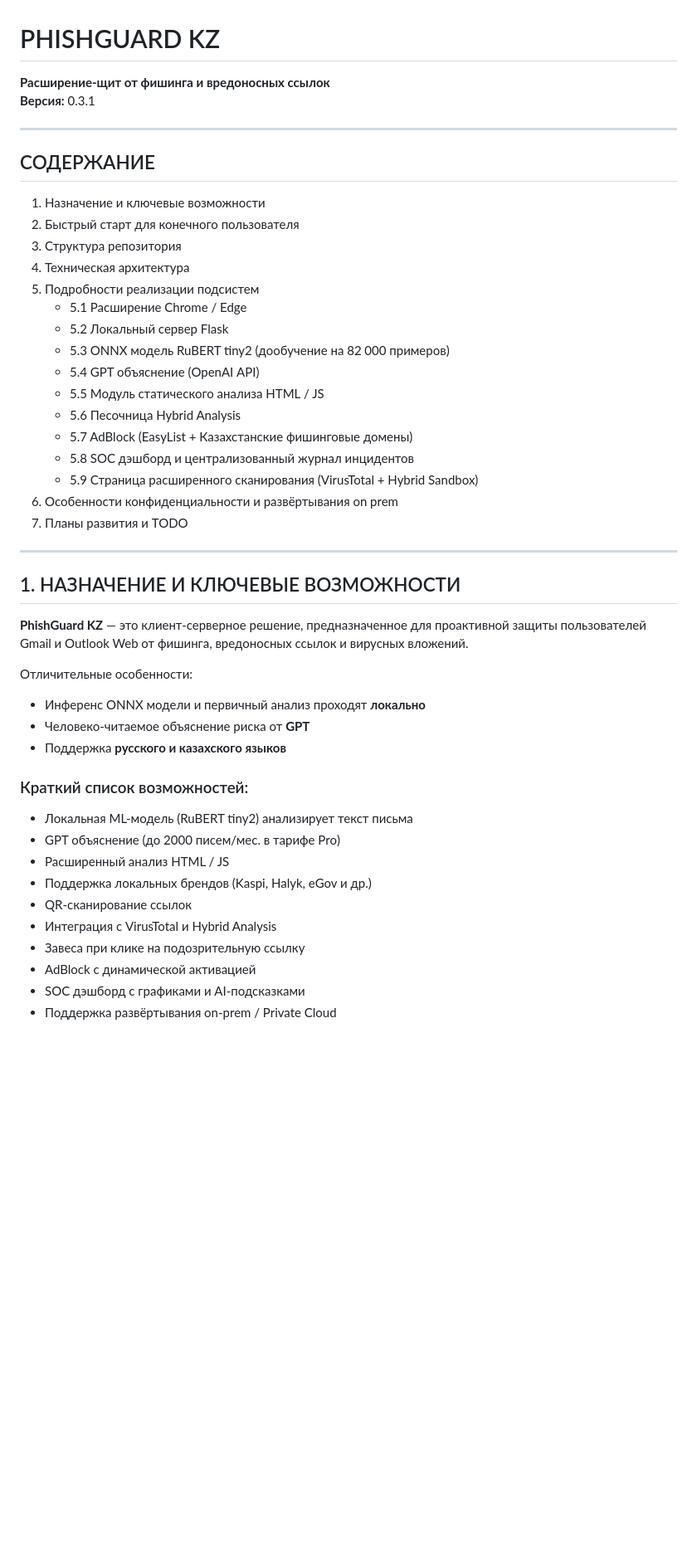
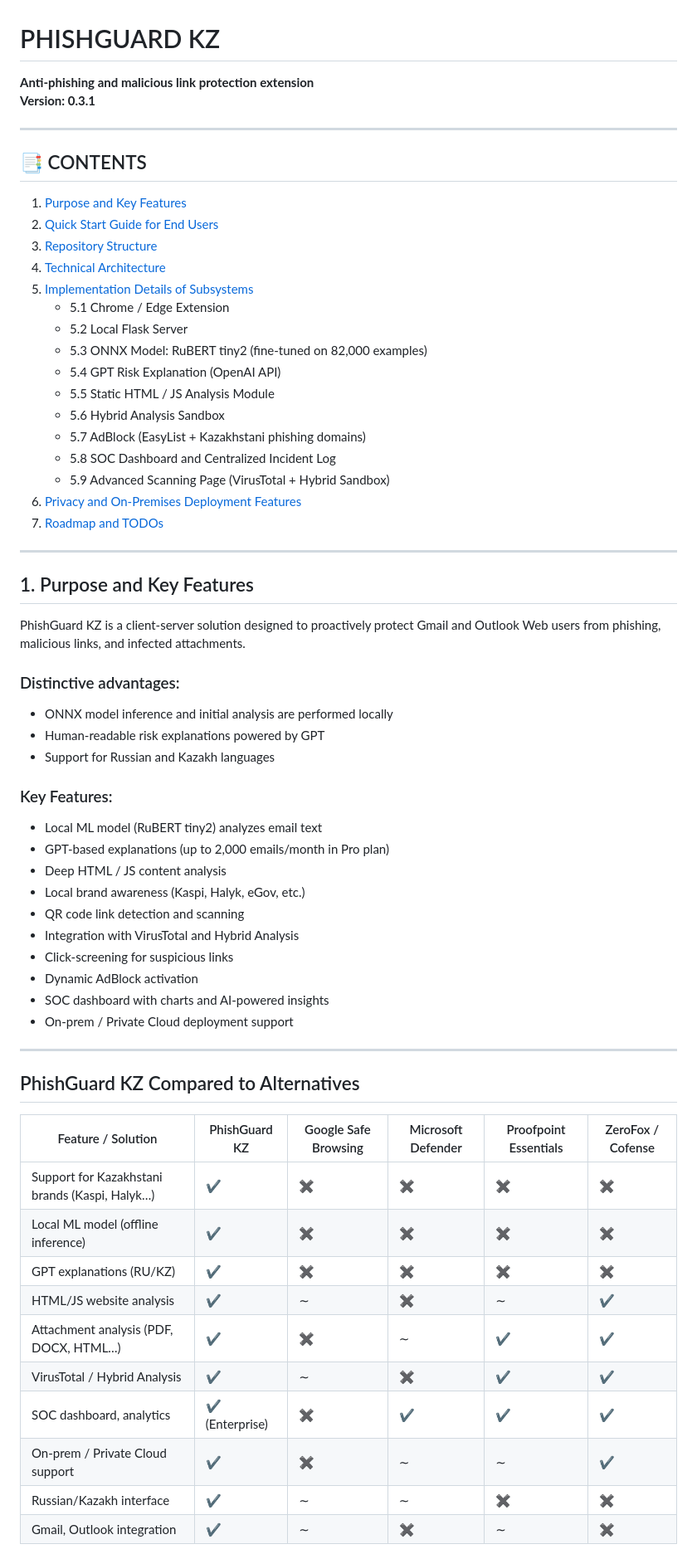
Before and after one commit to Alpi157/phishguard_extention, a Markdown page: README.md, the part around one of its changes. Shown at 83% size. GitHub-like rendering; blank space fills up the shorter version.

```diff
--- a/README.md
+++ b/README.md
@@ -1,48 +1,66 @@
 # PHISHGUARD KZ
-**Расширение-щит от фишинга и вредоносных ссылок**
-**Версия:** 0.3.1
+
+**Anti-phishing and malicious link protection extension**
+**Version: 0.3.1**
 
 ---
 
-## СОДЕРЖАНИЕ
+## 📑 CONTENTS
 
-1. Назначение и ключевые возможности
-2. Быстрый старт для конечного пользователя
-3. Структура репозитория
-4. Техническая архитектура
-5. Подробности реализации подсистем
-   - 5.1 Расширение Chrome / Edge
-   - 5.2 Локальный сервер Flask
-   - 5.3 ONNX модель RuBERT tiny2 (дообучение на 82 000 примеров)
-   - 5.4 GPT объяснение (OpenAI API)
-   - 5.5 Модуль статического анализа HTML / JS
-   - 5.6 Песочница Hybrid Analysis
-   - 5.7 AdBlock (EasyList + Казахстанские фишинговые домены)
-   - 5.8 SOC дэшборд и централизованный журнал инцидентов
-   - 5.9 Страница расширенного сканирования (VirusTotal + Hybrid Sandbox)
-6. Особенности конфиденциальности и развёртывания on prem
-8. Планы развития и TODO
+1. [Purpose and Key Features](#1-purpose-and-key-features)
+2. [Quick Start Guide for End Users](#2-quick-start-guide-for-end-users)
+3. [Repository Structure](#3-repository-structure)
+4. [Technical Architecture](#4-technical-architecture)
+5. [Implementation Details of Subsystems](#5-implementation-details-of-subsystems)
+   - 5.1 Chrome / Edge Extension
+   - 5.2 Local Flask Server
+   - 5.3 ONNX Model: RuBERT tiny2 (fine-tuned on 82,000 examples)
+   - 5.4 GPT Risk Explanation (OpenAI API)
+   - 5.5 Static HTML / JS Analysis Module
+   - 5.6 Hybrid Analysis Sandbox
+   - 5.7 AdBlock (EasyList + Kazakhstani phishing domains)
+   - 5.8 SOC Dashboard and Centralized Incident Log
+   - 5.9 Advanced Scanning Page (VirusTotal + Hybrid Sandbox)
+6. [Privacy and On-Premises Deployment Features](#6-privacy-and-on-premises-deployment-features)
+7. [Roadmap and TODOs](#7-roadmap-and-todos)
 
 ---
 
-## 1. НАЗНАЧЕНИЕ И КЛЮЧЕВЫЕ ВОЗМОЖНОСТИ
+## 1. Purpose and Key Features
 
-**PhishGuard KZ** — это клиент-серверное решение, предназначенное для проактивной защиты пользователей Gmail и Outlook Web от фишинга, вредоносных ссылок и вирусных вложений.
+PhishGuard KZ is a client-server solution designed to proactively protect Gmail and Outlook Web users from phishing, malicious links, and infected attachments.
 
-Отличительные особенности:
-- Инференс ONNX модели и первичный анализ проходят **локально**
-- Человеко-читаемое объяснение риска от **GPT**
-- Поддержка **русского и казахского языков**
+### Distinctive advantages:
+- ONNX model inference and initial analysis are performed locally
+- Human-readable risk explanations powered by GPT
+- Support for Russian and Kazakh languages
 
-### Краткий список возможностей:
+### Key Features:
+- Local ML model (RuBERT tiny2) analyzes email text
+- GPT-based explanations (up to 2,000 emails/month in Pro plan)
+- Deep HTML / JS content analysis
+- Local brand awareness (Kaspi, Halyk, eGov, etc.)
+- QR code link detection and scanning
+- Integration with VirusTotal and Hybrid Analysis
+- Click-screening for suspicious links
+- Dynamic AdBlock activation
+- SOC dashboard with charts and AI-powered insights
+- On-prem / Private Cloud deployment support
 
-- Локальная ML-модель (RuBERT tiny2) анализирует текст письма
-- GPT объяснение (до 2000 писем/мес. в тарифе Pro)
-- Расширенный анализ HTML / JS
-- Поддержка локальных брендов (Kaspi, Halyk, eGov и др.)
-- QR-сканирование ссылок
-- Интеграция с VirusTotal и Hybrid Analysis
-- Завеса при клике на подозрительную ссылку
-- AdBlock с динамической активацией
-- SOC дэшборд с графиками и AI-подсказками
-- Поддержка развёртывания on-prem / Private Cloud
+---
+
+## PhishGuard KZ Compared to Alternatives
+
+| Feature / Solution                             | PhishGuard KZ | Google Safe Browsing | Microsoft Defender | Proofpoint Essentials | ZeroFox / Cofense |
+|------------------------------------------------|----------------|------------------------|---------------------|------------------------|--------------------|
+| Support for Kazakhstani brands (Kaspi, Halyk…)| ✔              | ✖                      | ✖                   | ✖                      | ✖                  |
+| Local ML model (offline inference)            | ✔              | ✖                      | ✖                   | ✖                      | ✖                  |
+| GPT explanations (RU/KZ)                      | ✔              | ✖                      | ✖                   | ✖                      | ✖                  |
+| HTML/JS website analysis                      | ✔              | ∼                      | ✖                   | ∼                      | ✔                  |
+| Attachment analysis (PDF, DOCX, HTML…)        | ✔              | ✖                      | ∼                   | ✔                      | ✔                  |
+| VirusTotal / Hybrid Analysis                  | ✔              | ∼                      | ✖                   | ✔                      | ✔                  |
+| SOC dashboard, analytics                      | ✔ (Enterprise) | ✖                      | ✔                   | ✔                      | ✔                  |
+| On-prem / Private Cloud support               | ✔              | ✖                      | ∼                   | ∼                      | ✔                  |
+| Russian/Kazakh interface                      | ✔              | ∼                      | ∼                   | ✖                      | ✖                  |
+| Gmail, Outlook integration                    | ✔              | ∼                      | ✖                   | ∼                      | ✖                  |
+
```
Also changed, not shown: other parts of README.md (+100 -125 lines).
